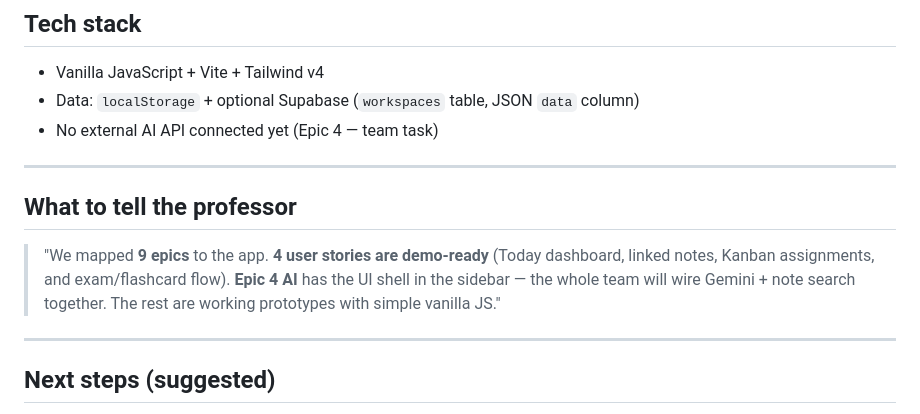
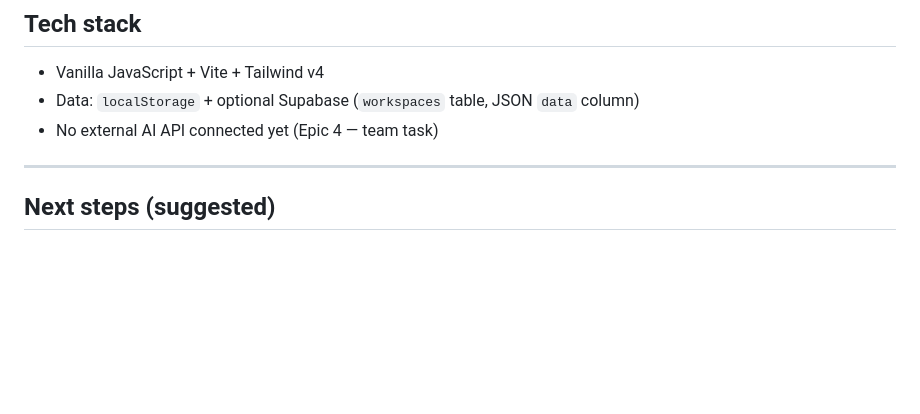
Before and after one commit to sahilmaniya92/XML-PROJECT, a Markdown page: project_progress_tracker.md, the part around the change. GitHub-like rendering; blank space fills up the shorter version.

Commit message:
Remove professor update section from tracker
Removed section about what to tell the professor.

```diff
--- a/project_progress_tracker.md
+++ b/project_progress_tracker.md
@@ -141,11 +141,6 @@ Last updated: July 7, 2026
 - Data: `localStorage` + optional Supabase (`workspaces` table, JSON `data` column)
 - No external AI API connected yet (Epic 4 — team task)
 
----
-
-## What to tell the professor
-
-> "We mapped **9 epics** to the app. **4 user stories are demo-ready** (Today dashboard, linked notes, Kanban assignments, and exam/flashcard flow). **Epic 4 AI** has the UI shell in the sidebar — the whole team will wire Gemini + note search together. The rest are working prototypes with simple vanilla JS."
 
 ---
 
```
